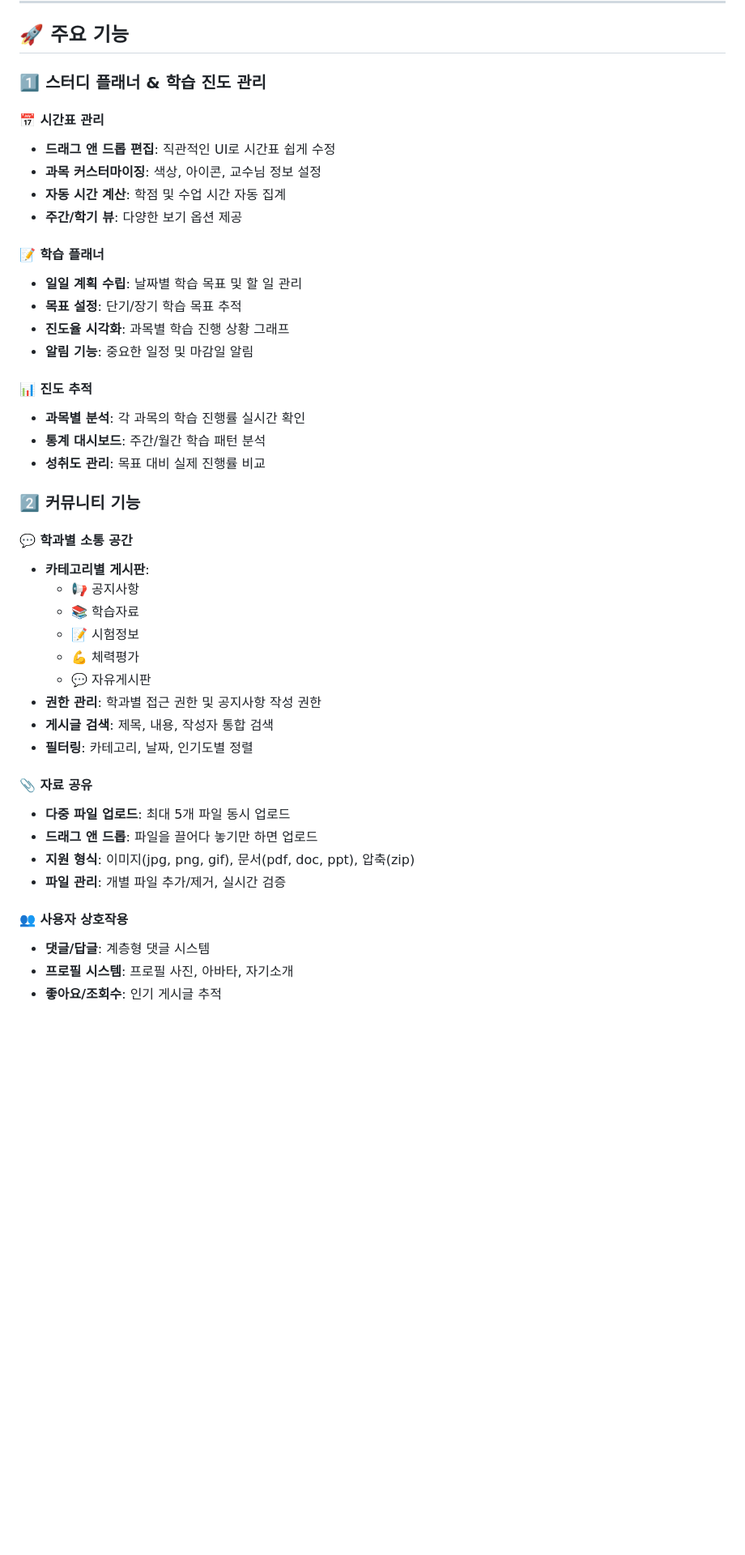
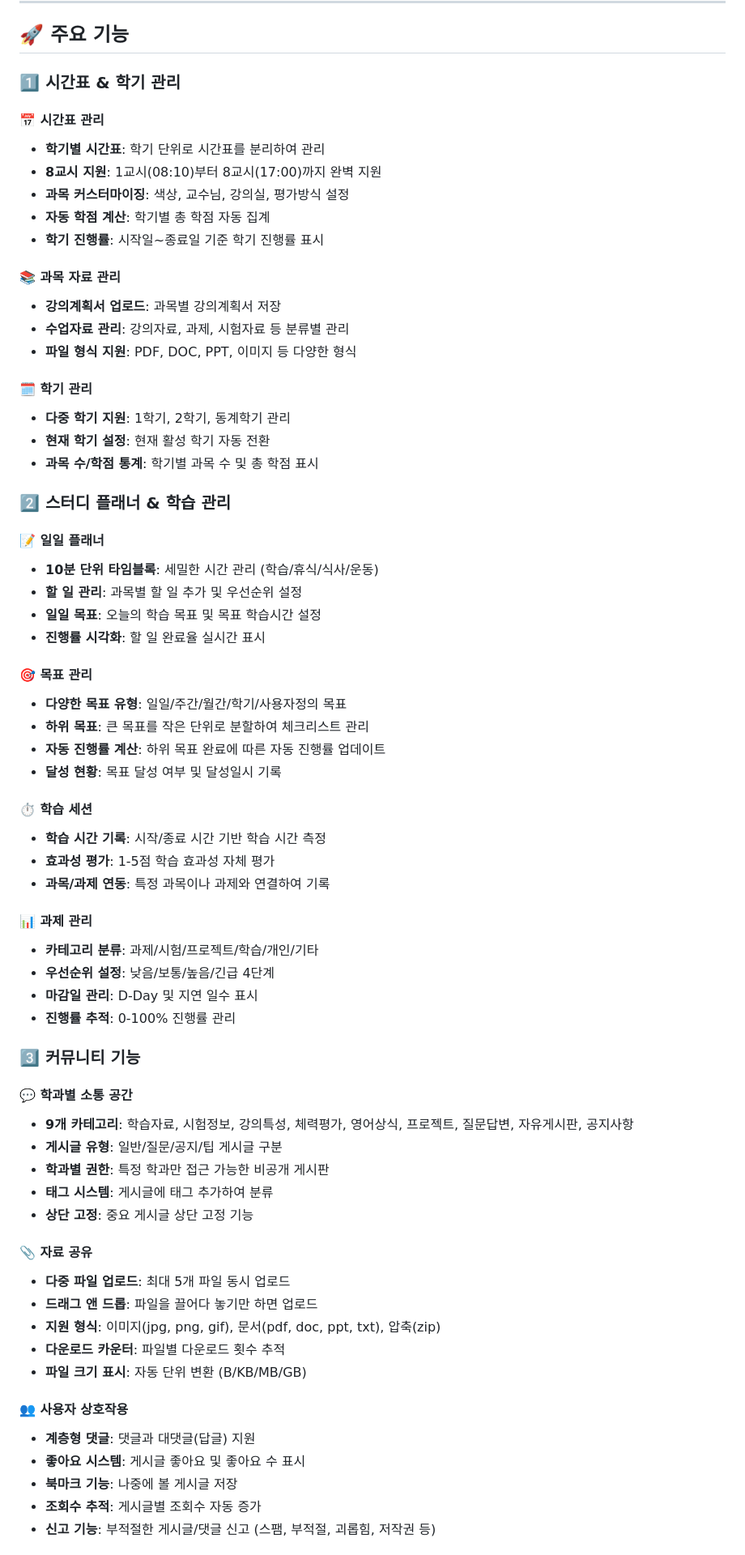
Before and after one commit to whwjdgml0508/planit, a Markdown page: Desktop/planit/README.md, the part around one of its changes. Shown at 81% size. GitHub-like rendering; blank space fills up the shorter version.

Commit message:
docs: README.md 최신 기능으로 업데이트 - 시간표/학기 관리, 일일 플래너, 목표 관리, 커뮤니티 기능 상세화

```diff
--- a/Desktop/planit/README.md
+++ b/Desktop/planit/README.md
@@ -53,46 +54,70 @@
 
 ## 🚀 주요 기능
 
-### 1️⃣ 스터디 플래너 & 학습 진도 관리
+### 1️⃣ 시간표 & 학기 관리
 
 #### 📅 시간표 관리
-- **드래그 앤 드롭 편집**: 직관적인 UI로 시간표 쉽게 수정
-- **과목 커스터마이징**: 색상, 아이콘, 교수님 정보 설정
-- **자동 시간 계산**: 학점 및 수업 시간 자동 집계
-- **주간/학기 뷰**: 다양한 보기 옵션 제공
+- **학기별 시간표**: 학기 단위로 시간표를 분리하여 관리
+- **8교시 지원**: 1교시(08:10)부터 8교시(17:00)까지 완벽 지원
+- **과목 커스터마이징**: 색상, 교수님, 강의실, 평가방식 설정
+- **자동 학점 계산**: 학기별 총 학점 자동 집계
+- **학기 진행률**: 시작일~종료일 기준 학기 진행률 표시
 
-#### 📝 학습 플래너
-- **일일 계획 수립**: 날짜별 학습 목표 및 할 일 관리
-- **목표 설정**: 단기/장기 학습 목표 추적
-- **진도율 시각화**: 과목별 학습 진행 상황 그래프
-- **알림 기능**: 중요한 일정 및 마감일 알림
+#### 📚 과목 자료 관리
+- **강의계획서 업로드**: 과목별 강의계획서 저장
+- **수업자료 관리**: 강의자료, 과제, 시험자료 등 분류별 관리
+- **파일 형식 지원**: PDF, DOC, PPT, 이미지 등 다양한 형식
 
-#### 📊 진도 추적
-- **과목별 분석**: 각 과목의 학습 진행률 실시간 확인
-- **통계 대시보드**: 주간/월간 학습 패턴 분석
-- **성취도 관리**: 목표 대비 실제 진행률 비교
+#### 🗓️ 학기 관리
+- **다중 학기 지원**: 1학기, 2학기, 동계학기 관리
+- **현재 학기 설정**: 현재 활성 학기 자동 전환
+- **과목 수/학점 통계**: 학기별 과목 수 및 총 학점 표시
 
-### 2️⃣ 커뮤니티 기능
+### 2️⃣ 스터디 플래너 & 학습 관리
+
+#### 📝 일일 플래너
+- **10분 단위 타임블록**: 세밀한 시간 관리 (학습/휴식/식사/운동)
+- **할 일 관리**: 과목별 할 일 추가 및 우선순위 설정
+- **일일 목표**: 오늘의 학습 목표 및 목표 학습시간 설정
+- **진행률 시각화**: 할 일 완료율 실시간 표시
+
+#### 🎯 목표 관리
+- **다양한 목표 유형**: 일일/주간/월간/학기/사용자정의 목표
+- **하위 목표**: 큰 목표를 작은 단위로 분할하여 체크리스트 관리
+- **자동 진행률 계산**: 하위 목표 완료에 따른 자동 진행률 업데이트
+- **달성 현황**: 목표 달성 여부 및 달성일시 기록
+
+#### ⏱️ 학습 세션
+- **학습 시간 기록**: 시작/종료 시간 기반 학습 시간 측정
+- **효과성 평가**: 1-5점 학습 효과성 자체 평가
+- **과목/과제 연동**: 특정 과목이나 과제와 연결하여 기록
+
+#### 📊 과제 관리
+- **카테고리 분류**: 과제/시험/프로젝트/학습/개인/기타
+- **우선순위 설정**: 낮음/보통/높음/긴급 4단계
+- **마감일 관리**: D-Day 및 지연 일수 표시
+- **진행률 추적**: 0-100% 진행률 관리
+
+### 3️⃣ 커뮤니티 기능
 
 #### 💬 학과별 소통 공간
-- **카테고리별 게시판**:
-  - 📢 공지사항
-  - 📚 학습자료
-  - 📝 시험정보
-  - 💪 체력평가
-  - 💬 자유게시판
-- **권한 관리**: 학과별 접근 권한 및 공지사항 작성 권한
-- **게시글 검색**: 제목, 내용, 작성자 통합 검색
-- **필터링**: 카테고리, 날짜, 인기도별 정렬
+- **9개 카테고리**: 학습자료, 시험정보, 강의특성, 체력평가, 영어상식, 프로젝트, 질문답변, 자유게시판, 공지사항
+- **게시글 유형**: 일반/질문/공지/팁 게시글 구분
+- **학과별 권한**: 특정 학과만 접근 가능한 비공개 게시판
+- **태그 시스템**: 게시글에 태그 추가하여 분류
+- **상단 고정**: 중요 게시글 상단 고정 기능
 
 #### 📎 자료 공유
 - **다중 파일 업로드**: 최대 5개 파일 동시 업로드
 - **드래그 앤 드롭**: 파일을 끌어다 놓기만 하면 업로드
-- **지원 형식**: 이미지(jpg, png, gif), 문서(pdf, doc, ppt), 압축(zip)
-- **파일 관리**: 개별 파일 추가/제거, 실시간 검증
+- **지원 형식**: 이미지(jpg, png, gif), 문서(pdf, doc, ppt, txt), 압축(zip)
+- **다운로드 카운터**: 파일별 다운로드 횟수 추적
+- **파일 크기 표시**: 자동 단위 변환 (B/KB/MB/GB)
 
 #### 👥 사용자 상호작용
-- **댓글/답글**: 계층형 댓글 시스템
-- **프로필 시스템**: 프로필 사진, 아바타, 자기소개
-- **좋아요/조회수**: 인기 게시글 추적
+- **계층형 댓글**: 댓글과 대댓글(답글) 지원
+- **좋아요 시스템**: 게시글 좋아요 및 좋아요 수 표시
+- **북마크 기능**: 나중에 볼 게시글 저장
+- **조회수 추적**: 게시글별 조회수 자동 증가
+- **신고 기능**: 부적절한 게시글/댓글 신고 (스팸, 부적절, 괴롭힘, 저작권 등)
 
```
Also changed, not shown: other parts of Desktop/planit/README.md (+51 -30 lines).
